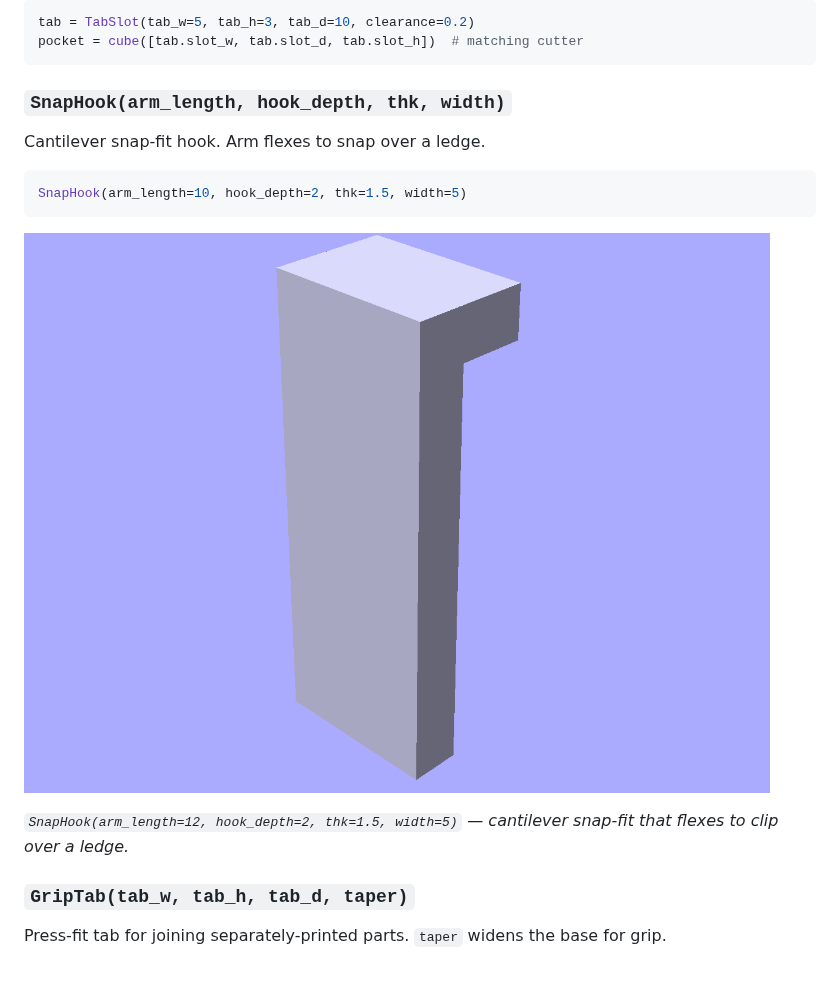
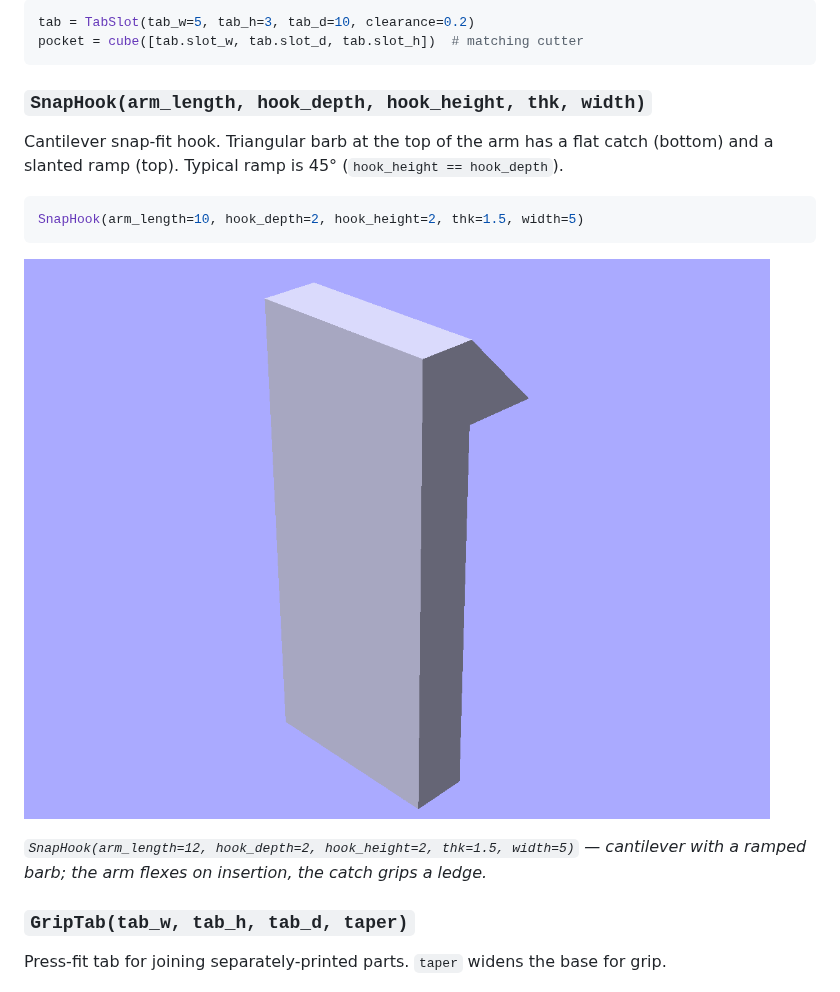
Before and after one commit to brianssparetime/SCADwright, a Markdown page: docs/shapes/print.md, the part around the change. Drawn GitHub-style; pictures changed too: docs/shapes/images/snap-hook.png.

````diff
--- a/docs/shapes/print.md
+++ b/docs/shapes/print.md
@@ -84,17 +84,17 @@ tab = TabSlot(tab_w=5, tab_h=3, tab_d=10, clearance=0.2)
 pocket = cube([tab.slot_w, tab.slot_d, tab.slot_h])  # matching cutter
 ```
 
-### `SnapHook(arm_length, hook_depth, thk, width)`
+### `SnapHook(arm_length, hook_depth, hook_height, thk, width)`
 
-Cantilever snap-fit hook. Arm flexes to snap over a ledge.
+Cantilever snap-fit hook. Triangular barb at the top of the arm has a flat catch (bottom) and a slanted ramp (top). Typical ramp is 45° (`hook_height == hook_depth`).
 
 ```python
-SnapHook(arm_length=10, hook_depth=2, thk=1.5, width=5)
+SnapHook(arm_length=10, hook_depth=2, hook_height=2, thk=1.5, width=5)
 ```
 
 ![Snap hook](images/snap-hook.png)
 
-*`SnapHook(arm_length=12, hook_depth=2, thk=1.5, width=5)` — cantilever snap-fit that flexes to clip over a ledge.*
+*`SnapHook(arm_length=12, hook_depth=2, hook_height=2, thk=1.5, width=5)` — cantilever with a ramped barb; the arm flexes on insertion, the catch grips a ledge.*
 
 ### `GripTab(tab_w, tab_h, tab_d, taper)`
 
````
Also changed, not shown: docs/shapes/README.md (+1 -1 lines), docs/shapes/ecosystem.md (+2 -17 lines), docs/shapes/images/extrusion-profile.png (deleted), 9 other files.
